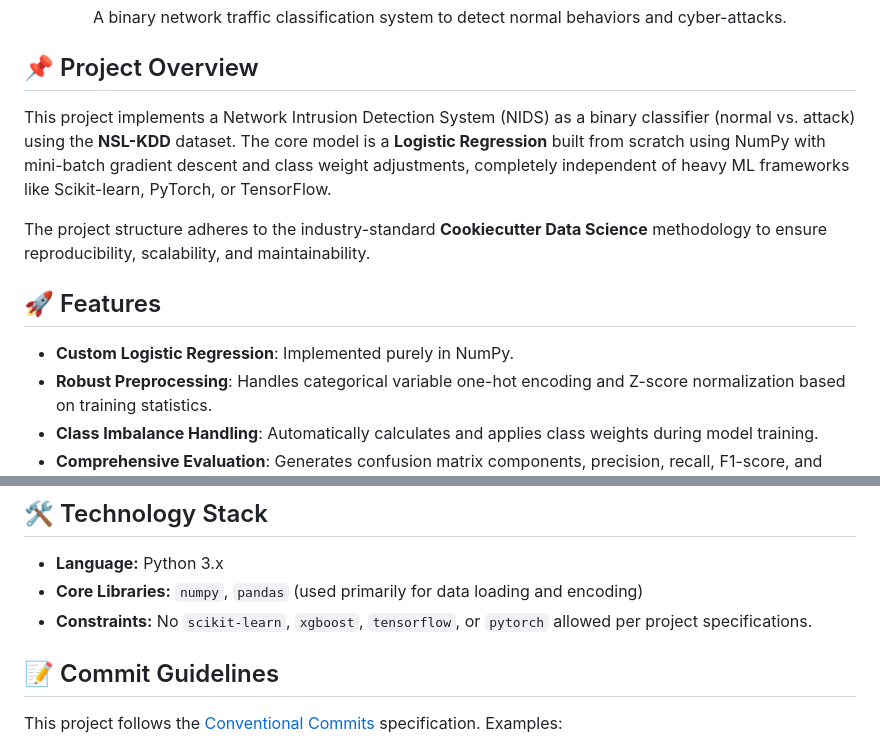
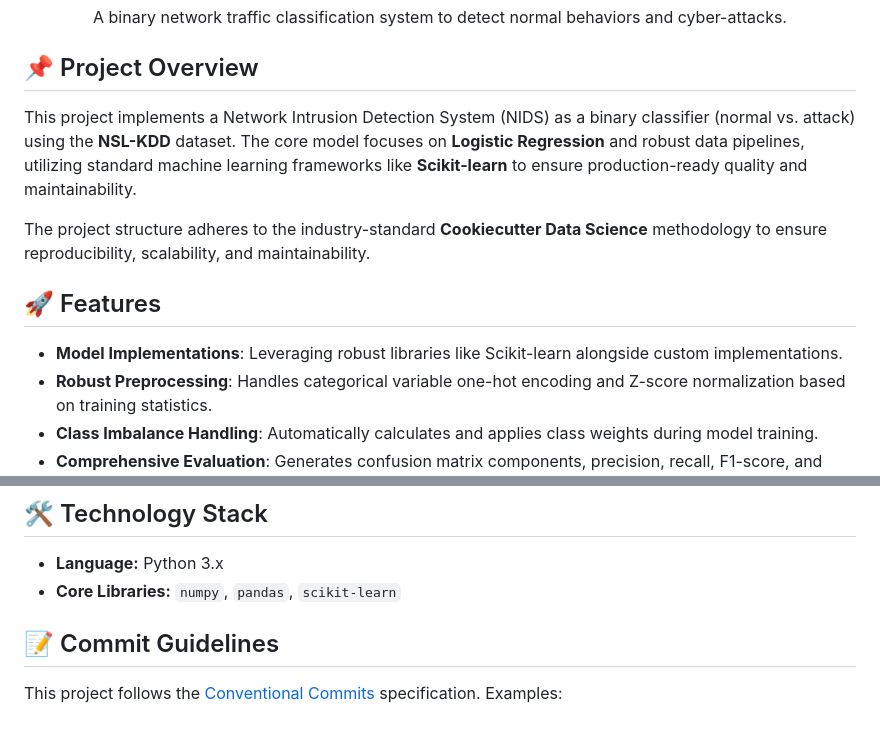
Before and after one commit to 01aptx01/Network-Intrusion-Detection-System, a Markdown page: README.md, 2 parts joined by grey strips. Rendered like a GitHub page.

Commit message:
docs: update project overview and tech stack to reflect transition from custom implementation to Scikit-learn

```diff
--- a/README.md
+++ b/README.md
@@ -5,12 +5,12 @@
 </div>
 
 ## 📌 Project Overview
-This project implements a Network Intrusion Detection System (NIDS) as a binary classifier (normal vs. attack) using the **NSL-KDD** dataset. The core model is a **Logistic Regression** built from scratch using NumPy with mini-batch gradient descent and class weight adjustments, completely independent of heavy ML frameworks like Scikit-learn, PyTorch, or TensorFlow.
+This project implements a Network Intrusion Detection System (NIDS) as a binary classifier (normal vs. attack) using the **NSL-KDD** dataset. The core model focuses on **Logistic Regression** and robust data pipelines, utilizing standard machine learning frameworks like **Scikit-learn** to ensure production-ready quality and maintainability.
 
 The project structure adheres to the industry-standard **Cookiecutter Data Science** methodology to ensure reproducibility, scalability, and maintainability.
 
 ## 🚀 Features
-- **Custom Logistic Regression**: Implemented purely in NumPy.
+- **Model Implementations**: Leveraging robust libraries like Scikit-learn alongside custom implementations.
 - **Robust Preprocessing**: Handles categorical variable one-hot encoding and Z-score normalization based on training statistics.
 - **Class Imbalance Handling**: Automatically calculates and applies class weights during model training.
 - **Comprehensive Evaluation**: Generates confusion matrix components, precision, recall, F1-score, and feature importance.
@@ -130,8 +130,7 @@ Reference results from running `main.py` on the **KDDTrain+.txt** and **KDDTest+
 ## 🛠️ Technology Stack
 
 - **Language:** Python 3.x
-- **Core Libraries:** `numpy`, `pandas` (used primarily for data loading and encoding)
-- **Constraints:** No `scikit-learn`, `xgboost`, `tensorflow`, or `pytorch` allowed per project specifications.
+- **Core Libraries:** `numpy`, `pandas`, `scikit-learn`
 
 ## 📝 Commit Guidelines
 
```
